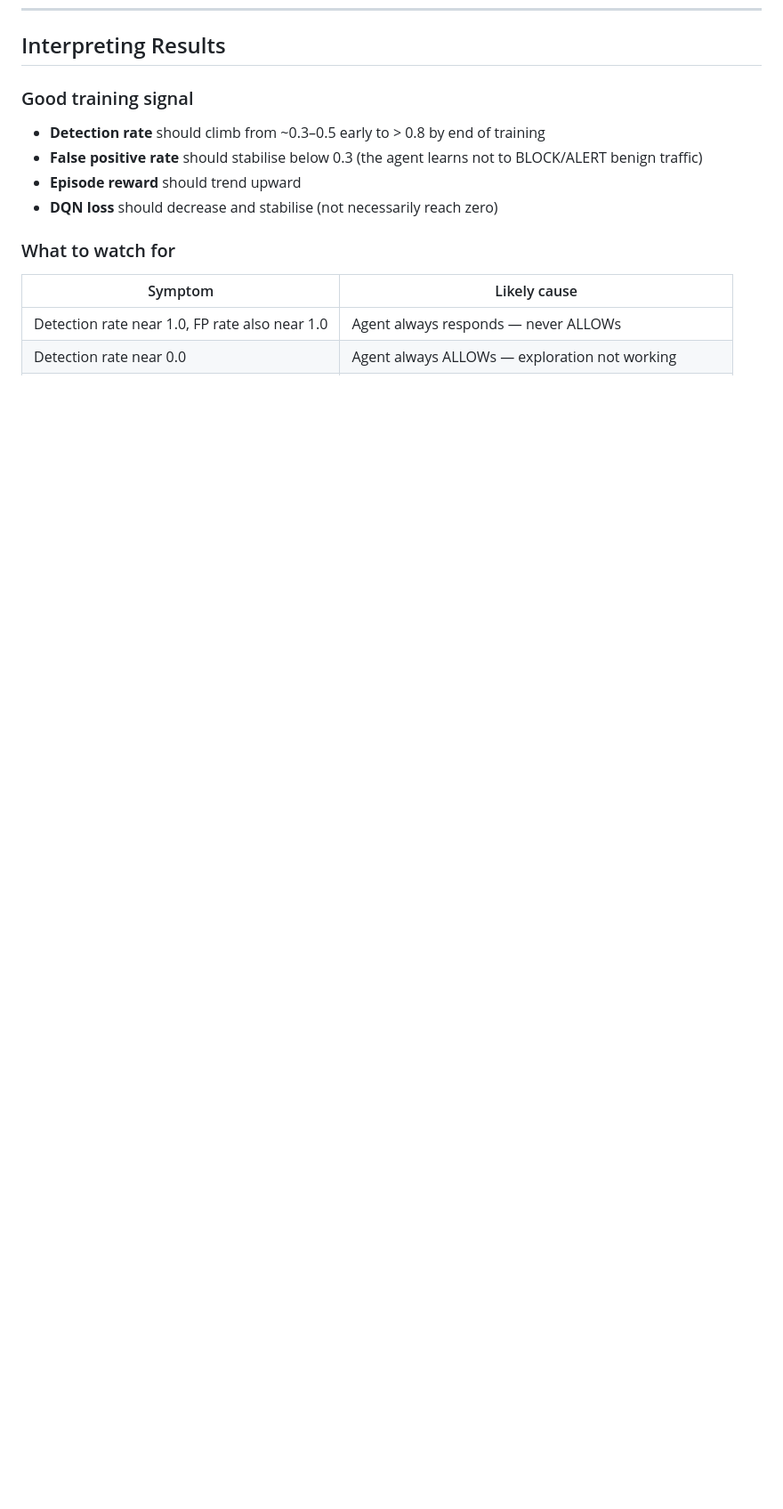
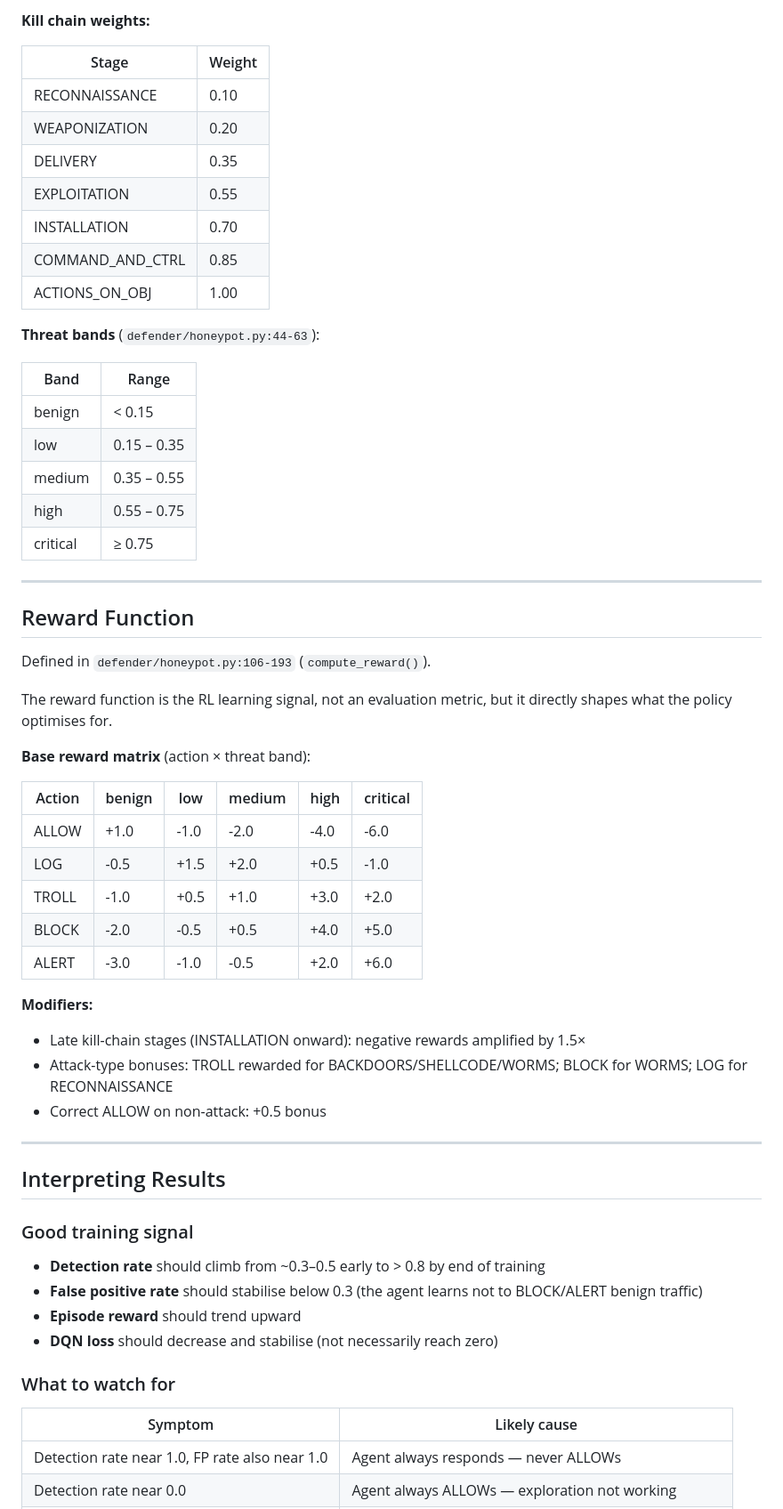
Before and after one commit to pasanchamikara/honeyiq-implementation, a Markdown page: docs/evaluation.md, the part around one of its changes. Shown at 89% size. Drawn GitHub-style; blank space fills up the shorter version.

```diff
--- a/docs/evaluation.md
+++ b/docs/evaluation.md
@@ -149,3 +204,50 @@ Called from `main.py analyze` mode:
+**Kill chain weights:**
+
+| Stage | Weight |
+|---|---|
+| RECONNAISSANCE | 0.10 |
+| WEAPONIZATION | 0.20 |
+| DELIVERY | 0.35 |
+| EXPLOITATION | 0.55 |
+| INSTALLATION | 0.70 |
+| COMMAND_AND_CTRL | 0.85 |
+| ACTIONS_ON_OBJ | 1.00 |
+
+**Threat bands** (`defender/honeypot.py:44-63`):
+
+| Band | Range |
+|---|---|
+| benign | < 0.15 |
+| low | 0.15 – 0.35 |
+| medium | 0.35 – 0.55 |
+| high | 0.55 – 0.75 |
+| critical | ≥ 0.75 |
+
+---
+
+## Reward Function
+
+Defined in `defender/honeypot.py:106-193` (`compute_reward()`).
+
+The reward function is the RL learning signal, not an evaluation metric, but it directly shapes what the policy optimises for.
+
+**Base reward matrix** (action × threat band):
+
+| Action | benign | low | medium | high | critical |
+|---|---|---|---|---|---|
+| ALLOW | +1.0 | -1.0 | -2.0 | -4.0 | -6.0 |
+| LOG | -0.5 | +1.5 | +2.0 | +0.5 | -1.0 |
+| TROLL | -1.0 | +0.5 | +1.0 | +3.0 | +2.0 |
+| BLOCK | -2.0 | -0.5 | +0.5 | +4.0 | +5.0 |
+| ALERT | -3.0 | -1.0 | -0.5 | +2.0 | +6.0 |
+
+**Modifiers:**
+- Late kill-chain stages (INSTALLATION onward): negative rewards amplified by 1.5×
+- Attack-type bonuses: TROLL rewarded for BACKDOORS/SHELLCODE/WORMS; BLOCK for WORMS; LOG for RECONNAISSANCE
+- Correct ALLOW on non-attack: +0.5 bonus
+
+---
+
 ## Interpreting Results
 
 ### Good training signal
```
Also changed, not shown: other parts of docs/evaluation.md (+55 -0 lines).
